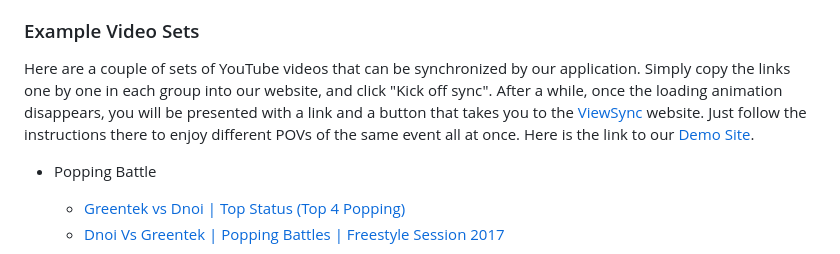
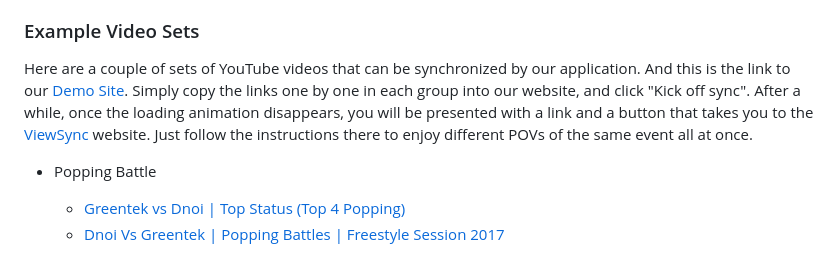
Before and after one commit to ghbrown/vid-sync, a Markdown page: readme.md, the part around the change. GitHub-like rendering.

Commit message:
Update readme.md
Reordered sentences.

```diff
--- a/readme.md
+++ b/readme.md
@@ -21,7 +21,7 @@ $$x_n = \frac{1}{N} \sum_{k=0}^{N-1} X_k e^{i \frac{2 \pi}{N} k n}$$
 This correlation function is then maximized to compute the temporal offset that maximizes allignment and coherence of the signals. This computation is performed and the computed optimal lags are added up. Finally we set the minimal lag needed for synchronization to 0, keeping the relative lags equal.
 
 ### Example Video Sets
-Here are a couple of sets of YouTube videos that can be synchronized by our application. Simply copy the links one by one in each group into our website, and click "Kick off sync". After a while, once the loading animation disappears, you will be presented with a link and a button that takes you to the [ViewSync](https://viewsync.net) website. Just follow the instructions there to enjoy different POVs of the same event all at once. Here is the link to our [Demo Site](https://hacktx-demo.cyano.moe/).
+Here are a couple of sets of YouTube videos that can be synchronized by our application. And this is the link to our [Demo Site](https://hacktx-demo.cyano.moe/). Simply copy the links one by one in each group into our website, and click "Kick off sync". After a while, once the loading animation disappears, you will be presented with a link and a button that takes you to the [ViewSync](https://viewsync.net) website. Just follow the instructions there to enjoy different POVs of the same event all at once.
 
 - Popping Battle
     - [Greentek vs Dnoi | Top Status (Top 4 Popping)](https://www.youtube.com/watch?v=0DJROtE68FA)
```
